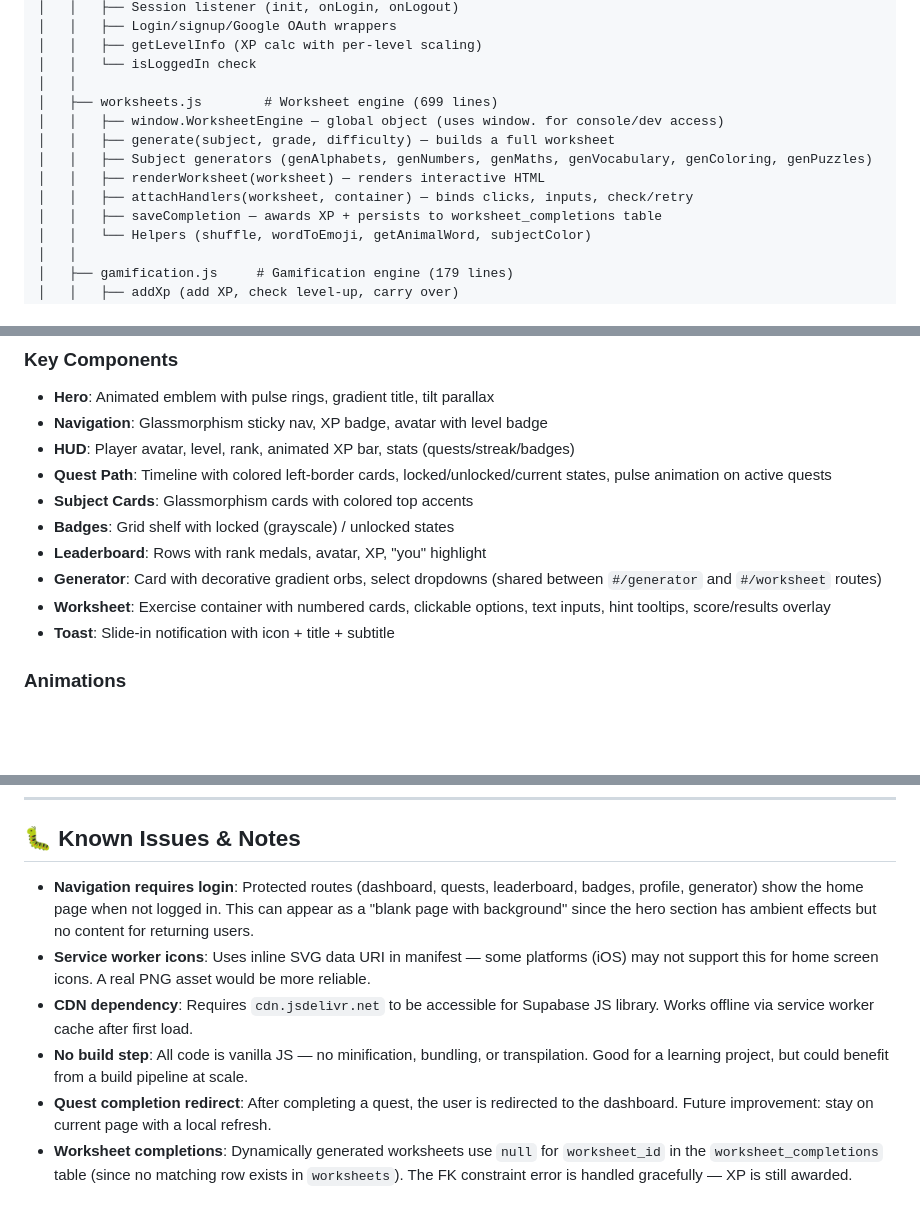
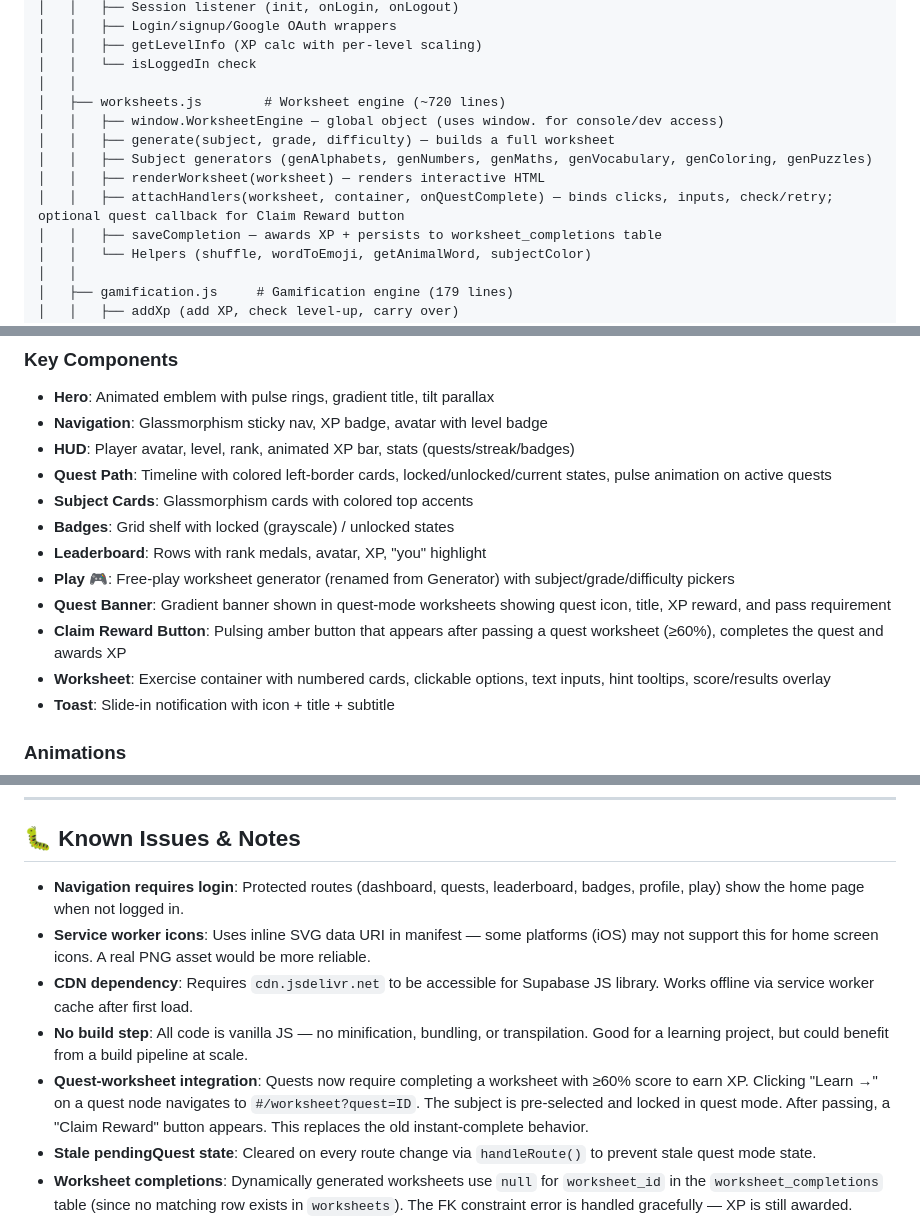
Before and after one commit to mack0y/BrainQuest, a Markdown page: MEMORY.md, 3 parts joined by grey strips. GitHub-like rendering; blank space fills up the shorter version.

```diff
--- a/MEMORY.md
+++ b/MEMORY.md
@@ -74,12 +74,12 @@ BrainQuest/
 │   │   ├── getLevelInfo (XP calc with per-level scaling)
 │   │   └── isLoggedIn check
 │   │
-│   ├── worksheets.js        # Worksheet engine (699 lines)
+│   ├── worksheets.js        # Worksheet engine (~720 lines)
 │   │   ├── window.WorksheetEngine — global object (uses window. for console/dev access)
 │   │   ├── generate(subject, grade, difficulty) — builds a full worksheet
 │   │   ├── Subject generators (genAlphabets, genNumbers, genMaths, genVocabulary, genColoring, genPuzzles)
 │   │   ├── renderWorksheet(worksheet) — renders interactive HTML
-│   │   ├── attachHandlers(worksheet, container) — binds clicks, inputs, check/retry
+│   │   ├── attachHandlers(worksheet, container, onQuestComplete) — binds clicks, inputs, check/retry; optional quest callback for Claim Reward button
 │   │   ├── saveCompletion — awards XP + persists to worksheet_completions table
 │   │   └── Helpers (shuffle, wordToEmoji, getAnimalWord, subjectColor)
 │   │
@@ -206,7 +208,9 @@ BrainQuest/
 - **Subject Cards**: Glassmorphism cards with colored top accents
 - **Badges**: Grid shelf with locked (grayscale) / unlocked states
 - **Leaderboard**: Rows with rank medals, avatar, XP, "you" highlight
-- **Generator**: Card with decorative gradient orbs, select dropdowns (shared between `#/generator` and `#/worksheet` routes)
+- **Play** 🎮: Free-play worksheet generator (renamed from Generator) with subject/grade/difficulty pickers
+- **Quest Banner**: Gradient banner shown in quest-mode worksheets showing quest icon, title, XP reward, and pass requirement
+- **Claim Reward Button**: Pulsing amber button that appears after passing a quest worksheet (≥60%), completes the quest and awards XP
 - **Worksheet**: Exercise container with numbered cards, clickable options, text inputs, hint tooltips, score/results overlay
 - **Toast**: Slide-in notification with icon + title + subtitle
 
@@ -416,11 +420,12 @@ Then open `http://localhost:3000` in your browser.
 
 ## 🐛 Known Issues & Notes
 
-- **Navigation requires login**: Protected routes (dashboard, quests, leaderboard, badges, profile, generator) show the home page when not logged in. This can appear as a "blank page with background" since the hero section has ambient effects but no content for returning users.
+- **Navigation requires login**: Protected routes (dashboard, quests, leaderboard, badges, profile, play) show the home page when not logged in.
 - **Service worker icons**: Uses inline SVG data URI in manifest — some platforms (iOS) may not support this for home screen icons. A real PNG asset would be more reliable.
 - **CDN dependency**: Requires `cdn.jsdelivr.net` to be accessible for Supabase JS library. Works offline via service worker cache after first load.
 - **No build step**: All code is vanilla JS — no minification, bundling, or transpilation. Good for a learning project, but could benefit from a build pipeline at scale.
-- **Quest completion redirect**: After completing a quest, the user is redirected to the dashboard. Future improvement: stay on current page with a local refresh.
+- **Quest-worksheet integration**: Quests now require completing a worksheet with ≥60% score to earn XP. Clicking "Learn →" on a quest node navigates to `#/worksheet?quest=ID`. The subject is pre-selected and locked in quest mode. After passing, a "Claim Reward" button appears. This replaces the old instant-complete behavior.
+- **Stale pendingQuest state**: Cleared on every route change via `handleRoute()` to prevent stale quest mode state.
 - **Worksheet completions**: Dynamically generated worksheets use `null` for `worksheet_id` in the `worksheet_completions` table (since no matching row exists in `worksheets`). The FK constraint error is handled gracefully — XP is still awarded.
 - **Worksheet variety**: Each generation creates new random exercises. However, the same word lists/patterns may repeat across sessions since they're drawn from fixed word banks.
 - **`const` vs `window` globals**: `WorksheetEngine` is declared as `window.WorksheetEngine` (not `const`) to allow browser console/DevTools access for testing. Other modules use `const` since they're accessed by reference from other scripts.
```
Also changed, not shown: other parts of MEMORY.md (+21 -15 lines).
